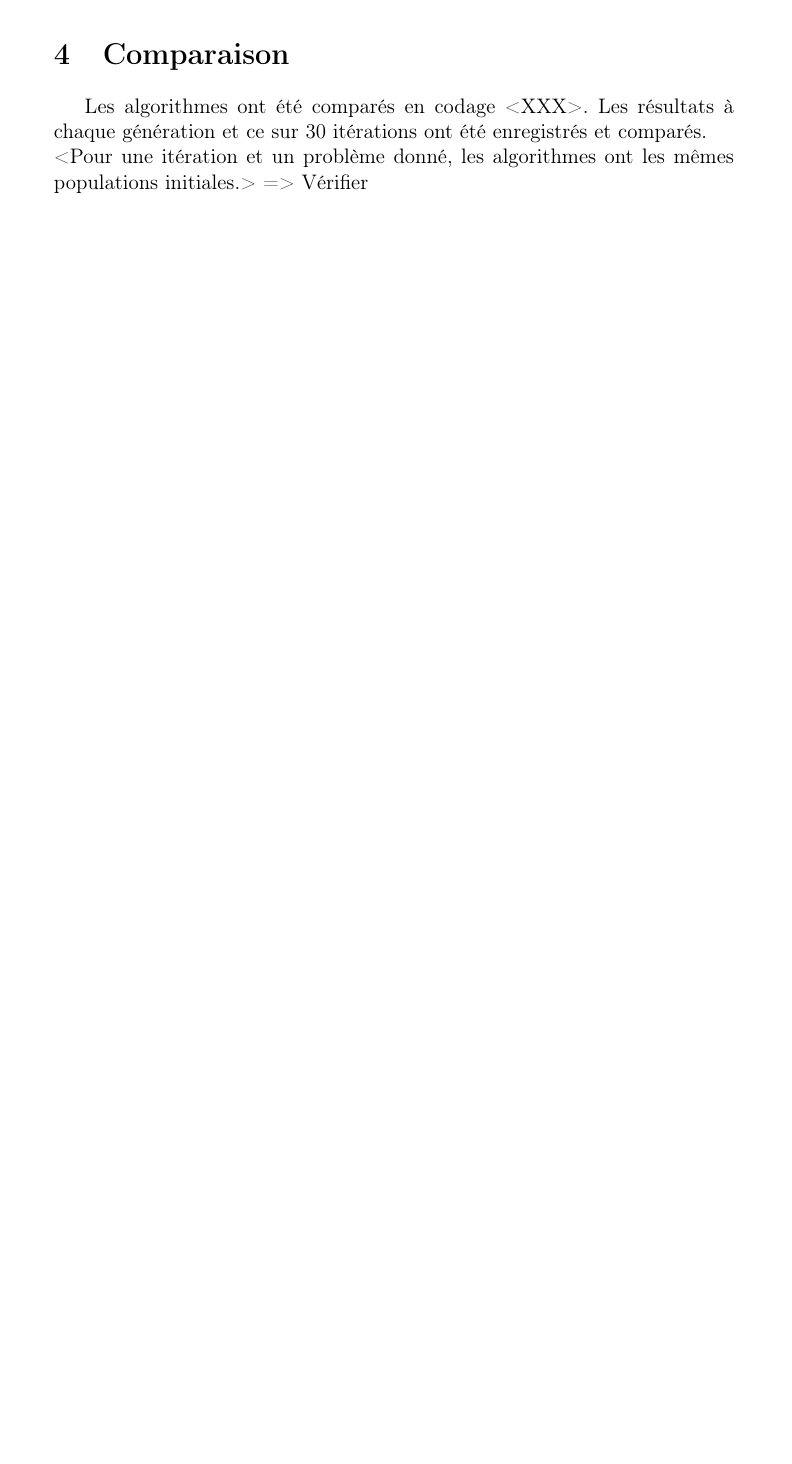
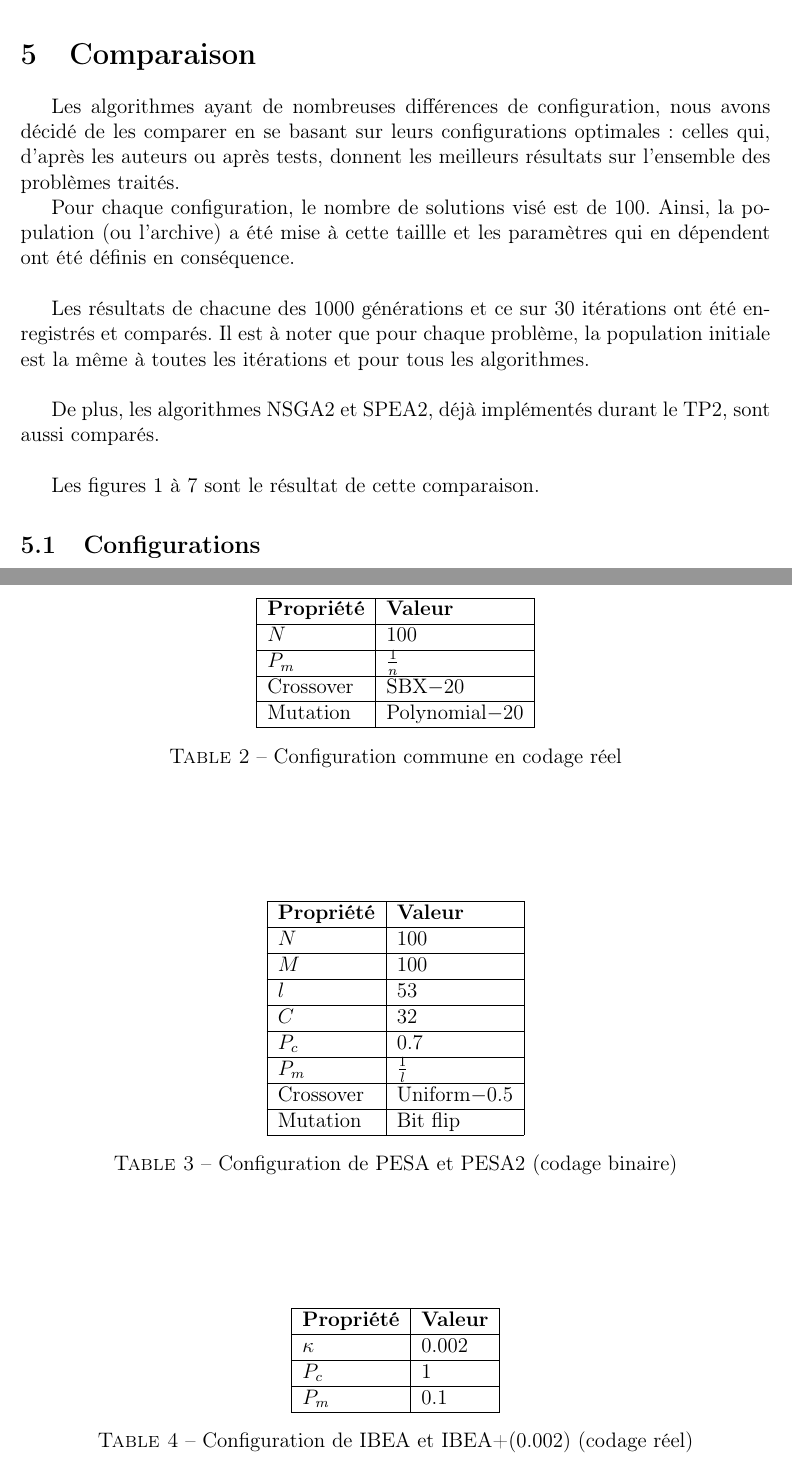
Before and after one commit to Barbuseries/MHO_TP4, a LaTeX document (report/report.tex): part of page 4 of 8 before the commit and two parts of pages 7 and 8 of 19 after it, the two joined at a grey line, cut so that both start at the same text, the shorter picture padded with empty space. Compiled offline with pdfLaTeX.

Commit message:
Update benchmark report

```diff
--- a/report/report.tex
+++ b/report/report.tex
@@ -2,7 +2,7 @@
 %%% mode: latex
 %%% TeX-master: t
 %%% End:
-\documentclass[12pt, letterpaper]{article}
+\documentclass[12pt]{article}
 
 \usepackage[T1]{fontenc}
 \usepackage[utf8]{inputenc}
@@ -105,11 +74,0 @@ Les figures \ref{fig:ibea_sch_pareto} à \ref{fig:ibea_zdt6_pareto}
-montrent des exemples d'exécution de l'algorithme sur différents
-problèmes.
-
-
-\section{Comparaison}
-
-Les algorithmes ont été comparés en codage <XXX>. Les résultats à
-chaque génération et ce sur 30 itérations ont été enregistrés et
-comparés.\\
-<Pour une itération et un problème donné, les algorithmes ont les mêmes
-populations initiales.> => Vérifier
@@ -176,26 +233,88 @@ pour ces deux problèmes, une comparaison visuelle du front de Pareto a
+montrent des exemples d'exécution de l'algorithme sur différents
+problèmes.
+
+
+\section{Comparaison}
+
+Les algorithmes ayant de nombreuses différences de configuration, nous
+avons décidé de les comparer en se basant sur leurs configurations
+optimales: celles qui, d'après les auteurs ou après tests, donnent les
+meilleurs résultats sur l'ensemble des problèmes traités.
+
+Pour chaque configuration, le nombre de solutions visé est de
+100. Ainsi, la population (ou l'archive) a été mise à cette taillle et
+les paramètres qui en dépendent ont été définis en conséquence.\\
+
+Les résultats de chacune des 1000 générations et ce sur 30 itérations
+ont été enregistrés et comparés. Il est à noter que pour chaque
+problème, la population initiale est la même à toutes les itérations
+et pour tous les algorithmes.\\
+
+De plus, les algorithmes NSGA2 et SPEA2, déjà implémentés durant le
+TP2, sont aussi comparés.\\
+
+Les figures \ref{fig:bench_sch} à \ref{fig:bench_zdt6} sont le
+résultat de cette comparaison.
+
 \FloatBarrier
 
 \subsection{Configurations}
 
+\begin{table}[ht]
+  \centering
+  \begin{tabular}{|l|l|}
+    \hline
+    \textbf{Propriété} & \textbf{Valeur}\\
+    \hline
+    $N$ & $100$  \\
+    \hline
+    $P_m$ & $\frac{1}{n}$  \\
+    \hline
+    Crossover & SBX$-20$ \\
+    \hline
+    Mutation & Polynomial$-20$ \\
+    \hline
+  \end{tabular}
+  \caption{Configuration commune en codage réel}
+\end{table}
 
-% \begin{table}[ht]
-%   \centering
-%   \begin{tabular}{|l|l|}
-%     \hline
-%     \textbf{Propriété} & \textbf{Valeur}\\
-%     \hline
-%     $N$ & 100 \\
-%     \hline
-%     $G_{max}$ & 250 \\
-%     \hline
-%     $P_c$ & 0.9 \\
-%     \hline
-%     $P_m$ & $\frac{1}{n}$  \\
-%     \hline
-%     Crossover & SBX$-20$ \\
-%     \hline
-%     Mutation & Polynomial$-20$ \\
-%     \hline
-%   \end{tabular}
-%   \caption{Configuration commune}
-% \end{table}
+\begin{table}[ht]
+  \centering
+  \begin{tabular}{|l|l|}
+    \hline
+    \textbf{Propriété} & \textbf{Valeur}\\
+    \hline
+    $N$ & $100$  \\
+    \hline
+    $M$ & $100$  \\
+    \hline
+    $l$ & $53$  \\
+    \hline
+    $C$ & $32$  \\
+    \hline
+    $P_c$ & $0.7$  \\
+    \hline
+    $P_m$ & $\frac{1}{l}$  \\
+    \hline
+    Crossover & Uniform$-0.5$ \\
+    \hline
+    Mutation & Bit flip \\
+    \hline
+  \end{tabular}
+  \caption{Configuration de PESA et PESA2 (codage binaire)}
+\end{table}
+
+\begin{table}[ht]
+  \centering
+  \begin{tabular}{|l|l|}
+    \hline
+    \textbf{Propriété} & \textbf{Valeur}\\
+    \hline
+    $\kappa$ & $0.002$  \\
+    \hline
+    $P_c$ & $1$  \\
+    \hline
+    $P_m$ & $0.1$  \\
+    \hline
+  \end{tabular}
+  \caption{Configuration de IBEA et IBEA+(0.002) (codage réel)}
```
Also changed, not shown: report/report.tex (242 more changed lines).
